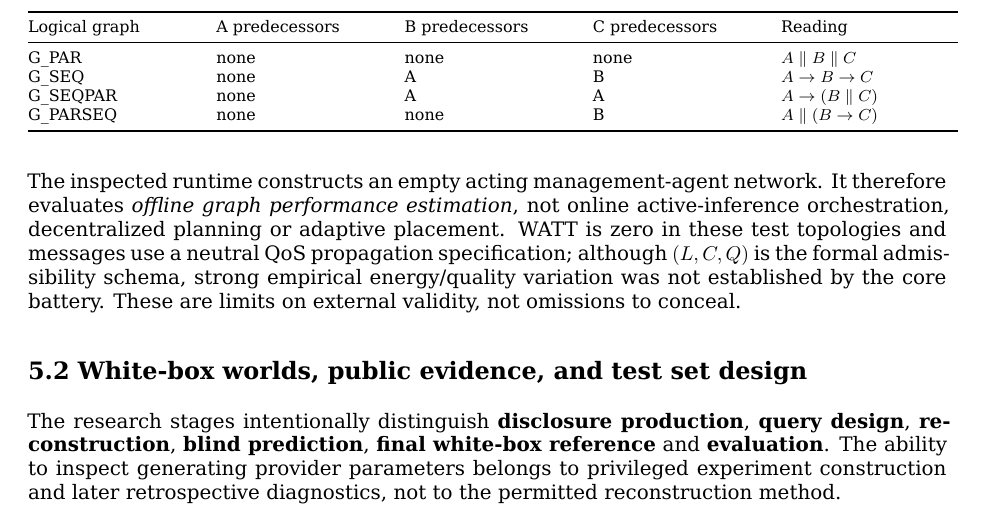
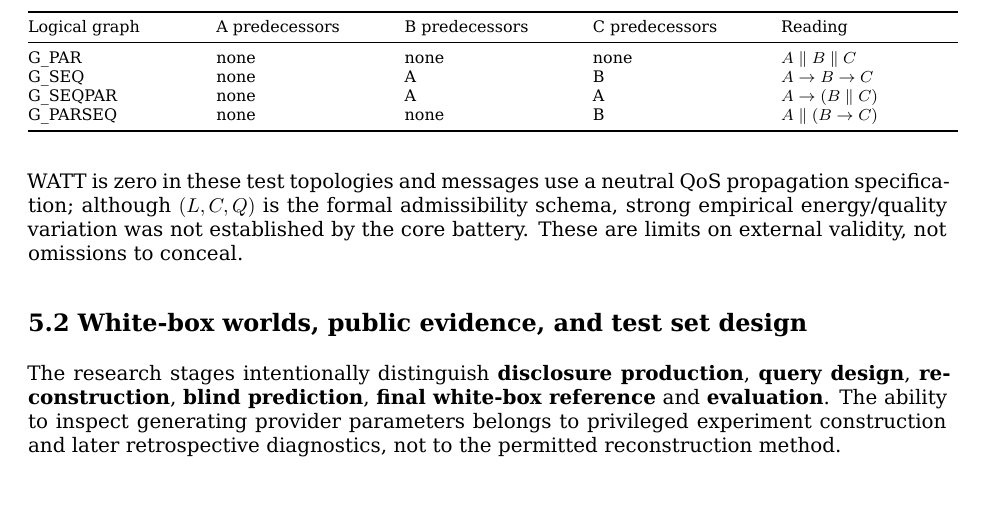
Before and after one commit to ildefons/praise-cao-sim, a LaTeX document (first_science/b1/report/overleaf/main.tex): part of page 13 of 30, cut so that both start at the same text. Compiled offline with XeLaTeX.

Commit message:
Synchronize Section 5.1 management-agent caveat removal

```diff
--- a/first_science/b1/report/overleaf/main.tex
+++ b/first_science/b1/report/overleaf/main.tex
@@ -378,7 +378,7 @@ G\_PARSEQ & none & none & B & $A\parallel(B\to C)$ \\
 \end{longtable}
 \endgroup
 
-The inspected runtime constructs an empty acting management-agent network. It therefore evaluates \emph{offline graph performance estimation}, not online active-inference orchestration, decentralized planning or adaptive placement. WATT is zero in these test topologies and messages use a neutral QoS propagation specification; although $(L,C,Q)$ is the formal admissibility schema, strong empirical energy/quality variation was not established by the core battery. These are limits on external validity, not omissions to conceal.
+WATT is zero in these test topologies and messages use a neutral QoS propagation specification; although $(L,C,Q)$ is the formal admissibility schema, strong empirical energy/quality variation was not established by the core battery. These are limits on external validity, not omissions to conceal.
 
 \subsection*{5.2 White-box worlds, public evidence, and test set design}
 
```
